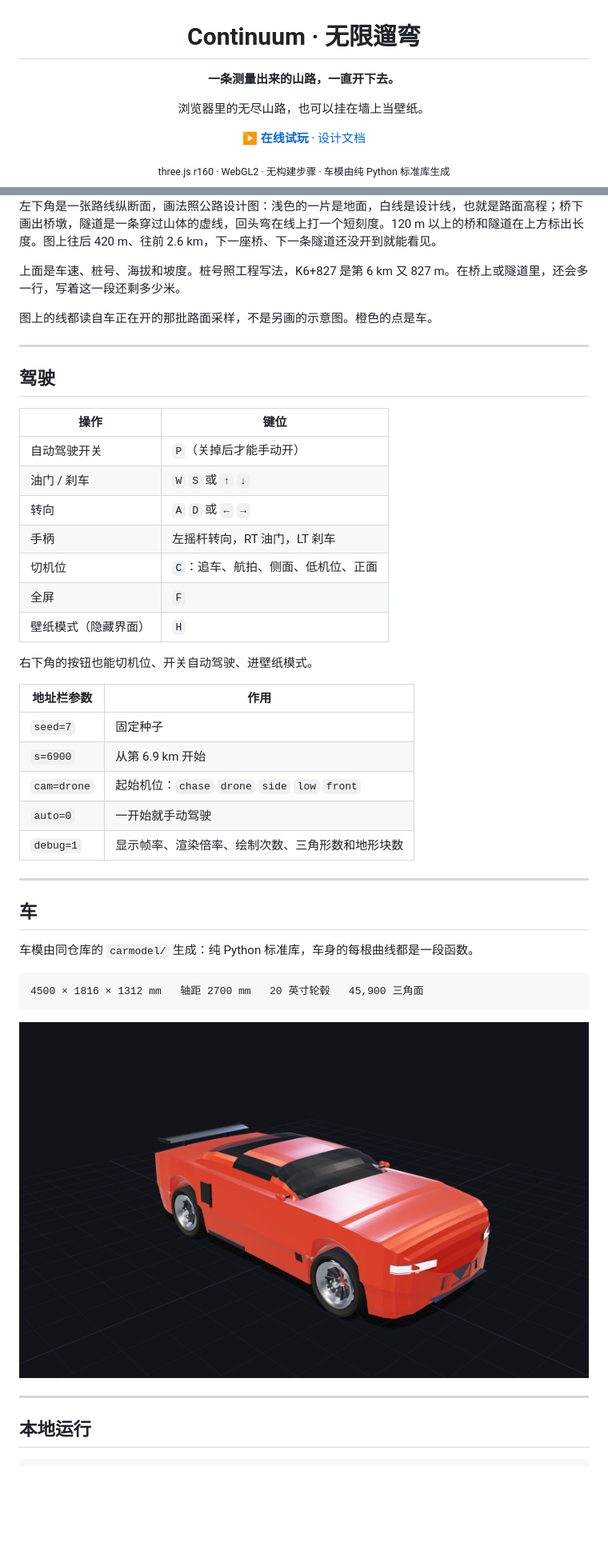
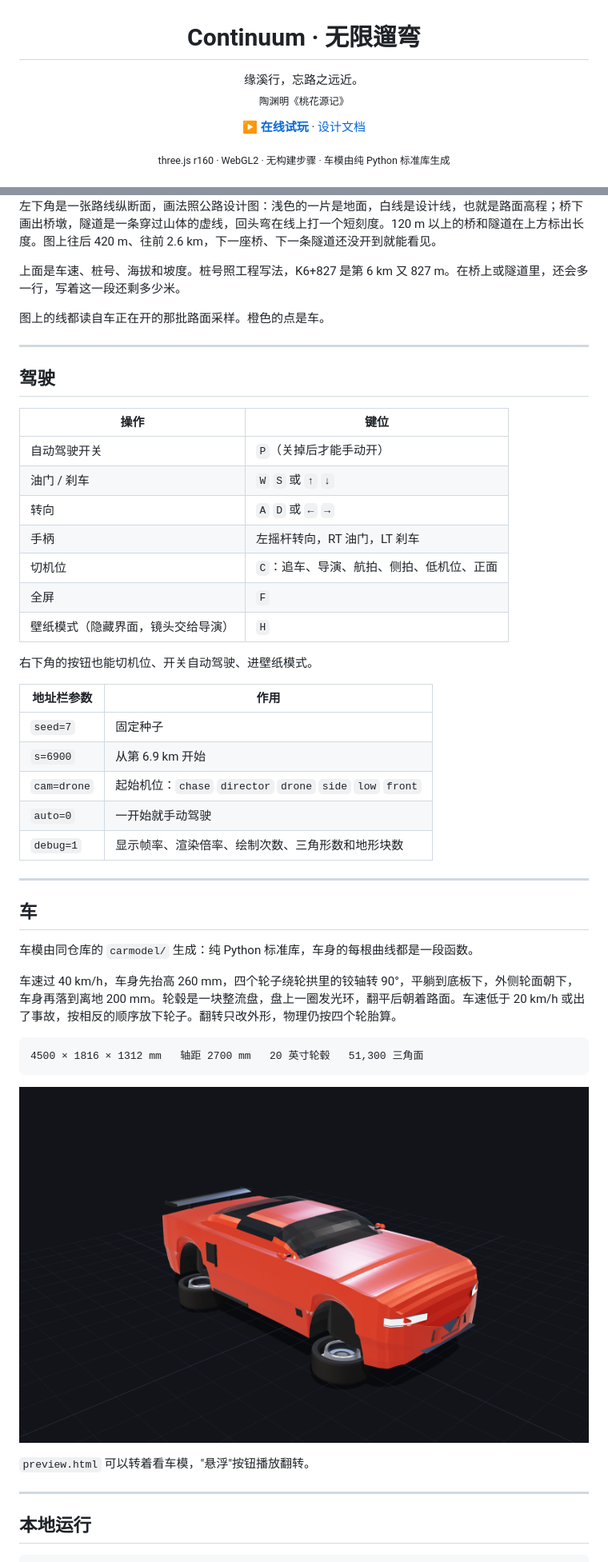
Before and after one commit to W-Mai/continuum, a Markdown page: README.md, 2 parts joined by grey strips. Shown at 80% size. Rendered like a GitHub page; pictures changed too: docs/assets/car-hero.png; blank space fills up the shorter version.

````diff
--- a/README.md
+++ b/README.md
@@ -2,9 +2,8 @@
 
 # Continuum · 无限遛弯
 
-**一条测量出来的山路，一直开下去。**
-
-浏览器里的无尽山路，也可以挂在墙上当壁纸。
+缘溪行，忘路之远近。<br>
+<sub>陶渊明《桃花源记》</sub>
 
 [**▶ 在线试玩**](https://benign.host/continuum/) · [设计文档](docs/design.md)
 
@@ -50,7 +47,7 @@
 
 上面是车速、桩号、海拔和坡度。桩号照工程写法，K6+827 是第 6 km 又 827 m。在桥上或隧道里，还会多一行，写着这一段还剩多少米。
 
-图上的线都读自车正在开的那批路面采样，不是另画的示意图。橙色的点是车。
+图上的线都读自车正在开的那批路面采样。橙色的点是车。
 
 ---
 
@@ -62,9 +59,9 @@
 | 油门 / 刹车 | `W` `S` 或 `↑` `↓` |
 | 转向 | `A` `D` 或 `←` `→` |
 | 手柄 | 左摇杆转向，RT 油门，LT 刹车 |
-| 切机位 | `C`：追车、航拍、侧面、低机位、正面 |
+| 切机位 | `C`：追车、导演、航拍、侧拍、低机位、正面 |
 | 全屏 | `F` |
-| 壁纸模式（隐藏界面） | `H` |
+| 壁纸模式（隐藏界面，镜头交给导演） | `H` |
 
 右下角的按钮也能切机位、开关自动驾驶、进壁纸模式。
 
@@ -72,7 +69,7 @@
 |---|---|
 | `seed=7` | 固定种子 |
 | `s=6900` | 从第 6.9 km 开始 |
-| `cam=drone` | 起始机位：`chase` `drone` `side` `low` `front` |
+| `cam=drone` | 起始机位：`chase` `director` `drone` `side` `low` `front` |
 | `auto=0` | 一开始就手动驾驶 |
 | `debug=1` | 显示帧率、渲染倍率、绘制次数、三角形数和地形块数 |
 
@@ -82,8 +79,10 @@
 
 车模由同仓库的 `carmodel/` 生成：纯 Python 标准库，车身的每根曲线都是一段函数。
 
+车速过 40 km/h，车身先抬高 260 mm，四个轮子绕轮拱里的铰轴转 90°，平躺到底板下，外侧轮面朝下，车身再落到离地 200 mm。轮毂是一块整流盘，盘上一圈发光环，翻平后朝着路面。车速低于 20 km/h 或出了事故，按相反的顺序放下轮子。翻转只改外形，物理仍按四个轮胎算。
+
 ```
-4500 × 1816 × 1312 mm   轴距 2700 mm   20 英寸轮毂   45,900 三角面
+4500 × 1816 × 1312 mm   轴距 2700 mm   20 英寸轮毂   51,300 三角面
 ```
 
 <div align="center">
@@ -92,5 +91,7 @@
 
 </div>
+
+`preview.html` 可以转着看车模，"悬浮"按钮播放翻转。
 
 ---
 
````
Also changed, not shown: other parts of README.md (+41 -20 lines), docs/design.md (+18 -7 lines), 1 other file.
